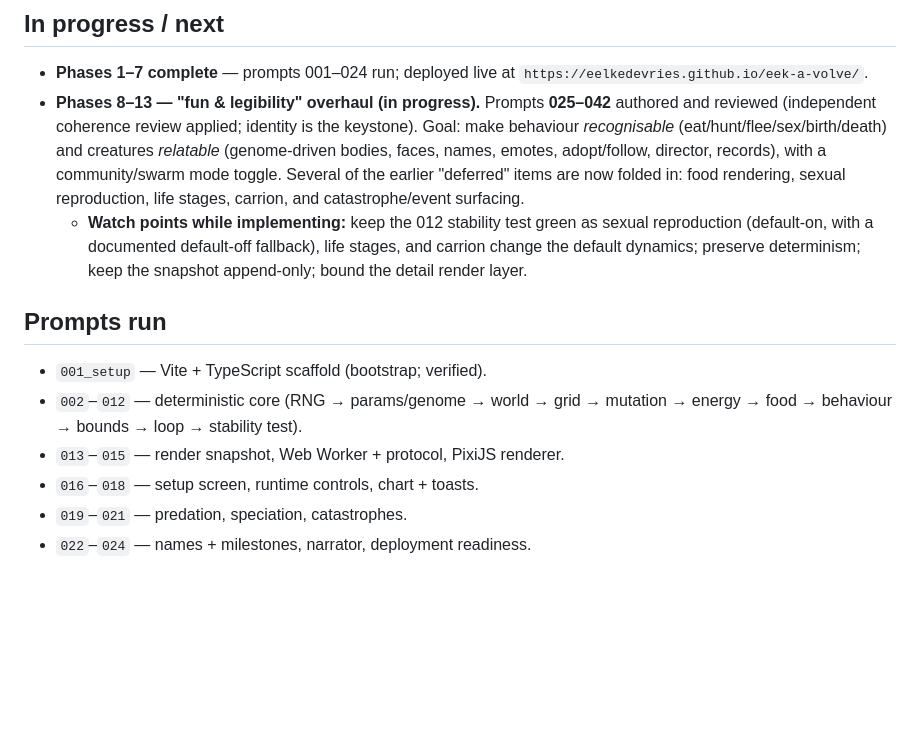
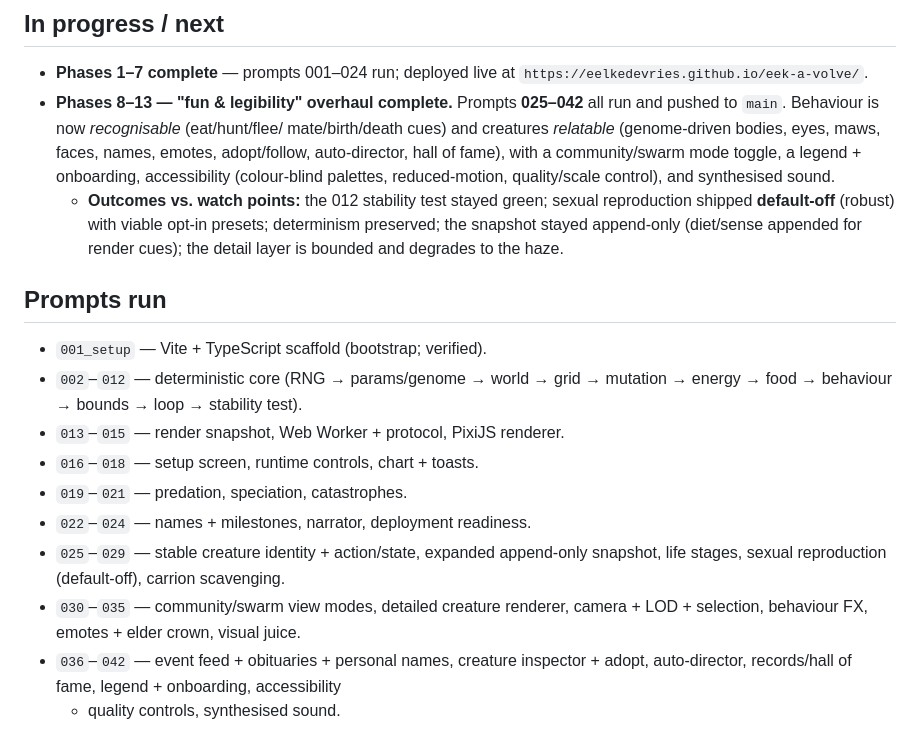
Before and after one commit to eelkedevries/eek-a-volve, a Markdown page: docs-dev/planning/current_state.md, the part around the change. Rendered like a GitHub page; blank space fills up the shorter version.

Commit message:
docs: mark fun & legibility overhaul (025-042) complete
Co-Authored-By: Claude Opus 4.8 <noreply@anthropic.com>
Claude-Session: https://claude.ai/code/session_0189dxJVggcecogvLhkWBzs7

```diff
--- a/docs-dev/planning/current_state.md
+++ b/docs-dev/planning/current_state.md
@@ -47,17 +47,16 @@ This file records what *is* (current reality). The binding design canon is `docs
 
 - **Phases 1–7 complete** — prompts 001–024 run; deployed live at
   `https://eelkedevries.github.io/eek-a-volve/`.
-- **Phases 8–13 — "fun & legibility" overhaul (in progress).** Prompts **025–042**
-  authored and reviewed (independent coherence review applied; identity is the
-  keystone). Goal: make behaviour *recognisable* (eat/hunt/flee/sex/birth/death)
-  and creatures *relatable* (genome-driven bodies, faces, names, emotes,
-  adopt/follow, director, records), with a community/swarm mode toggle. Several
-  of the earlier "deferred" items are now folded in: food rendering, sexual
-  reproduction, life stages, carrion, and catastrophe/event surfacing.
-  - **Watch points while implementing:** keep the 012 stability test green as
-    sexual reproduction (default-on, with a documented default-off fallback),
-    life stages, and carrion change the default dynamics; preserve determinism;
-    keep the snapshot append-only; bound the detail render layer.
+- **Phases 8–13 — "fun & legibility" overhaul complete.** Prompts **025–042**
+  all run and pushed to `main`. Behaviour is now *recognisable* (eat/hunt/flee/
+  mate/birth/death cues) and creatures *relatable* (genome-driven bodies, eyes,
+  maws, faces, names, emotes, adopt/follow, auto-director, hall of fame), with a
+  community/swarm mode toggle, a legend + onboarding, accessibility (colour-blind
+  palettes, reduced-motion, quality/scale control), and synthesised sound.
+  - **Outcomes vs. watch points:** the 012 stability test stayed green; sexual
+    reproduction shipped **default-off** (robust) with viable opt-in presets;
+    determinism preserved; the snapshot stayed append-only (diet/sense appended
+    for render cues); the detail layer is bounded and degrades to the haze.
 
 ## Prompts run
 
@@ -68,3 +67,10 @@ This file records what *is* (current reality). The binding design canon is `docs
 - `016`–`018` — setup screen, runtime controls, chart + toasts.
 - `019`–`021` — predation, speciation, catastrophes.
 - `022`–`024` — names + milestones, narrator, deployment readiness.
+- `025`–`029` — stable creature identity + action/state, expanded append-only
+  snapshot, life stages, sexual reproduction (default-off), carrion scavenging.
+- `030`–`035` — community/swarm view modes, detailed creature renderer,
+  camera + LOD + selection, behaviour FX, emotes + elder crown, visual juice.
+- `036`–`042` — event feed + obituaries + personal names, creature inspector +
+  adopt, auto-director, records/hall of fame, legend + onboarding, accessibility
+  + quality controls, synthesised sound.
```
